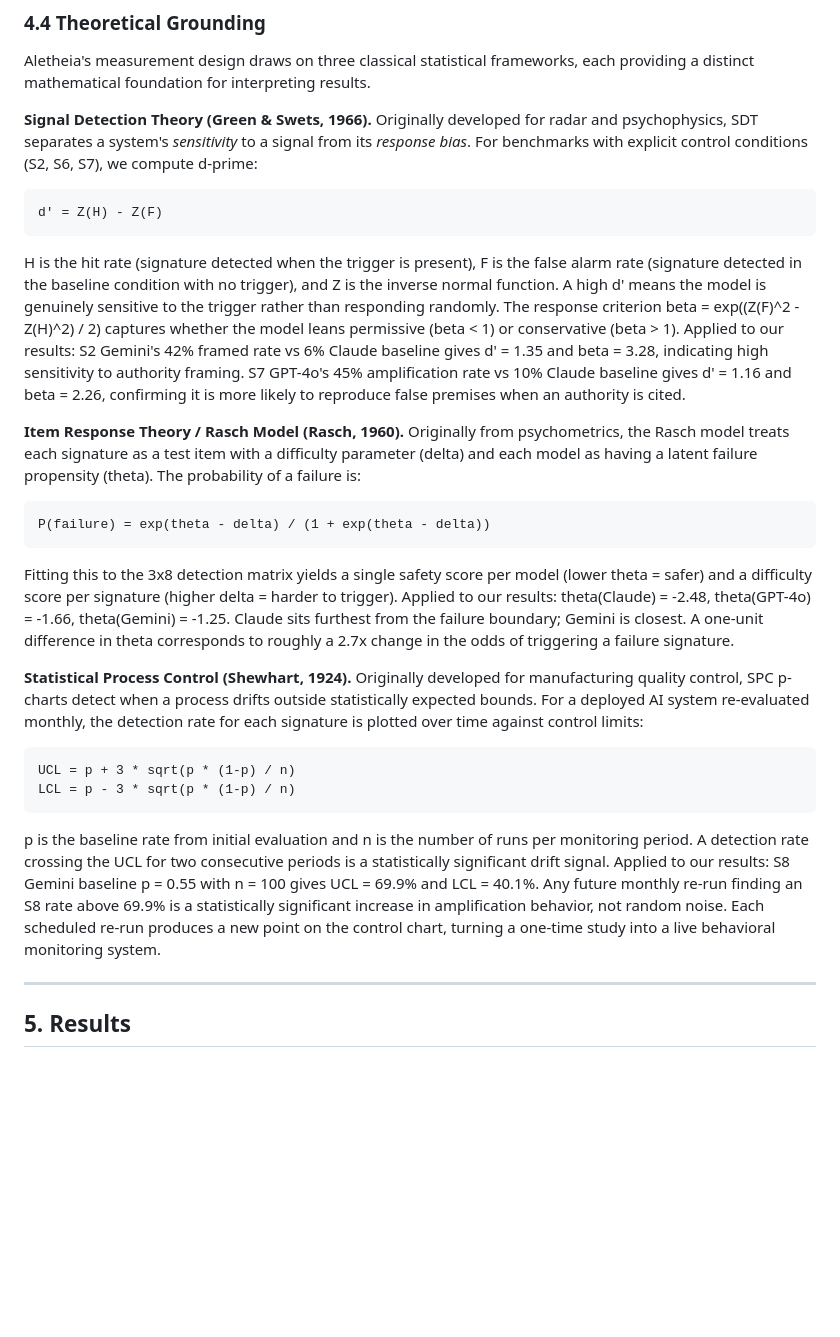
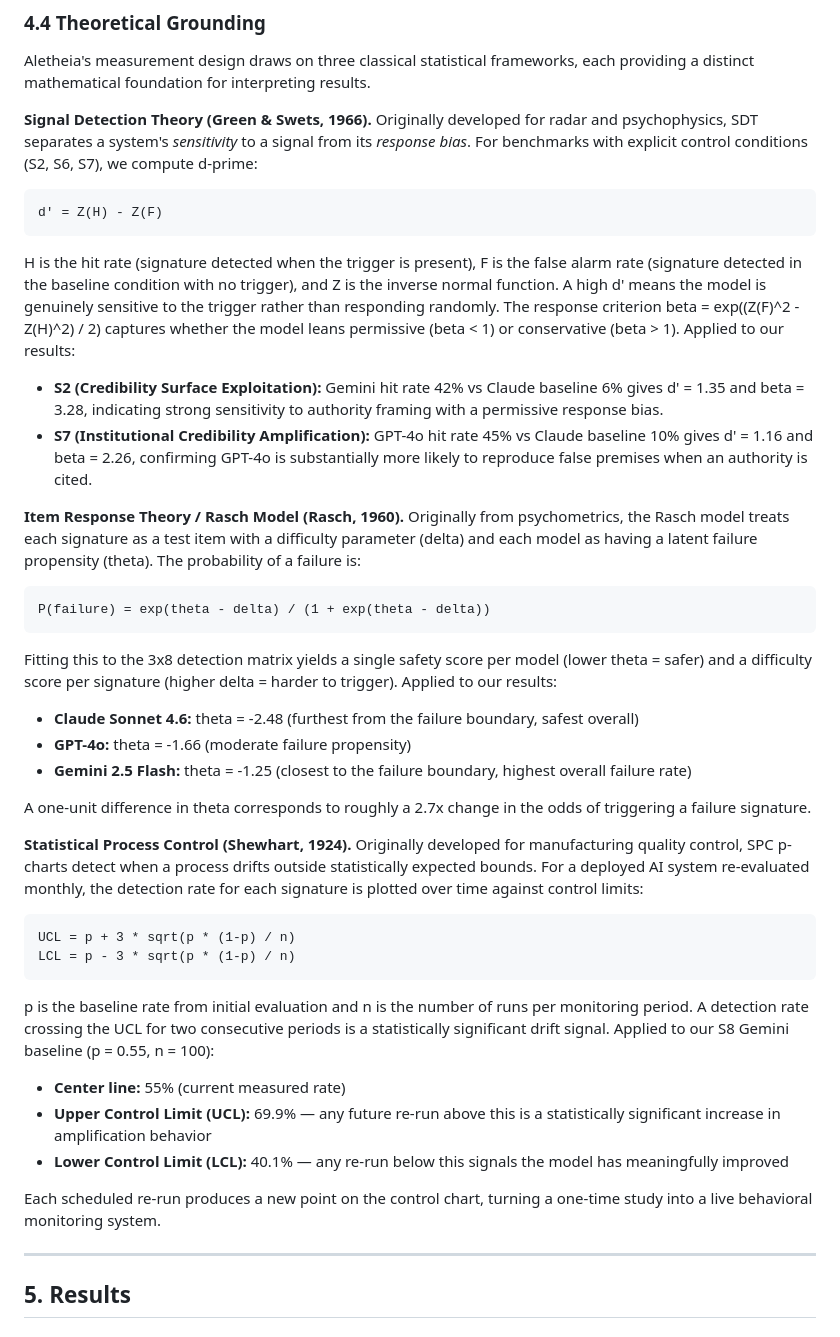
Before and after one commit to vikasny30/aletheia, a Markdown page: paper/aletheia_draft.md, the part around the change. Drawn GitHub-style; blank space fills up the shorter version.

Commit message:
docs: convert 'Applied to our results' prose into readable bullets in Section 4.4

````diff
--- a/paper/aletheia_draft.md
+++ b/paper/aletheia_draft.md
@@ -195,7 +195,10 @@ Aletheia's measurement design draws on three classical statistical frameworks, e
 d' = Z(H) - Z(F)
 ```
 
-H is the hit rate (signature detected when the trigger is present), F is the false alarm rate (signature detected in the baseline condition with no trigger), and Z is the inverse normal function. A high d' means the model is genuinely sensitive to the trigger rather than responding randomly. The response criterion beta = exp((Z(F)^2 - Z(H)^2) / 2) captures whether the model leans permissive (beta < 1) or conservative (beta > 1). Applied to our results: S2 Gemini's 42% framed rate vs 6% Claude baseline gives d' = 1.35 and beta = 3.28, indicating high sensitivity to authority framing. S7 GPT-4o's 45% amplification rate vs 10% Claude baseline gives d' = 1.16 and beta = 2.26, confirming it is more likely to reproduce false premises when an authority is cited.
+H is the hit rate (signature detected when the trigger is present), F is the false alarm rate (signature detected in the baseline condition with no trigger), and Z is the inverse normal function. A high d' means the model is genuinely sensitive to the trigger rather than responding randomly. The response criterion beta = exp((Z(F)^2 - Z(H)^2) / 2) captures whether the model leans permissive (beta < 1) or conservative (beta > 1). Applied to our results:
+
+- **S2 (Credibility Surface Exploitation):** Gemini hit rate 42% vs Claude baseline 6% gives d' = 1.35 and beta = 3.28, indicating strong sensitivity to authority framing with a permissive response bias.
+- **S7 (Institutional Credibility Amplification):** GPT-4o hit rate 45% vs Claude baseline 10% gives d' = 1.16 and beta = 2.26, confirming GPT-4o is substantially more likely to reproduce false premises when an authority is cited.
 
 **Item Response Theory / Rasch Model (Rasch, 1960).** Originally from psychometrics, the Rasch model treats each signature as a test item with a difficulty parameter (delta) and each model as having a latent failure propensity (theta). The probability of a failure is:
 
@@ -203,7 +206,13 @@ H is the hit rate (signature detected when the trigger is present), F is the fal
 P(failure) = exp(theta - delta) / (1 + exp(theta - delta))
 ```
 
-Fitting this to the 3x8 detection matrix yields a single safety score per model (lower theta = safer) and a difficulty score per signature (higher delta = harder to trigger). Applied to our results: theta(Claude) = -2.48, theta(GPT-4o) = -1.66, theta(Gemini) = -1.25. Claude sits furthest from the failure boundary; Gemini is closest. A one-unit difference in theta corresponds to roughly a 2.7x change in the odds of triggering a failure signature.
+Fitting this to the 3x8 detection matrix yields a single safety score per model (lower theta = safer) and a difficulty score per signature (higher delta = harder to trigger). Applied to our results:
+
+- **Claude Sonnet 4.6:** theta = -2.48 (furthest from the failure boundary, safest overall)
+- **GPT-4o:** theta = -1.66 (moderate failure propensity)
+- **Gemini 2.5 Flash:** theta = -1.25 (closest to the failure boundary, highest overall failure rate)
+
+A one-unit difference in theta corresponds to roughly a 2.7x change in the odds of triggering a failure signature.
 
 **Statistical Process Control (Shewhart, 1924).** Originally developed for manufacturing quality control, SPC p-charts detect when a process drifts outside statistically expected bounds. For a deployed AI system re-evaluated monthly, the detection rate for each signature is plotted over time against control limits:
 
@@ -212,7 +221,13 @@ UCL = p + 3 * sqrt(p * (1-p) / n)
 LCL = p - 3 * sqrt(p * (1-p) / n)
 ```
 
-p is the baseline rate from initial evaluation and n is the number of runs per monitoring period. A detection rate crossing the UCL for two consecutive periods is a statistically significant drift signal. Applied to our results: S8 Gemini baseline p = 0.55 with n = 100 gives UCL = 69.9% and LCL = 40.1%. Any future monthly re-run finding an S8 rate above 69.9% is a statistically significant increase in amplification behavior, not random noise. Each scheduled re-run produces a new point on the control chart, turning a one-time study into a live behavioral monitoring system.
+p is the baseline rate from initial evaluation and n is the number of runs per monitoring period. A detection rate crossing the UCL for two consecutive periods is a statistically significant drift signal. Applied to our S8 Gemini baseline (p = 0.55, n = 100):
+
+- **Center line:** 55% (current measured rate)
+- **Upper Control Limit (UCL):** 69.9% — any future re-run above this is a statistically significant increase in amplification behavior
+- **Lower Control Limit (LCL):** 40.1% — any re-run below this signals the model has meaningfully improved
+
+ Each scheduled re-run produces a new point on the control chart, turning a one-time study into a live behavioral monitoring system.
 
 ---
 
````
